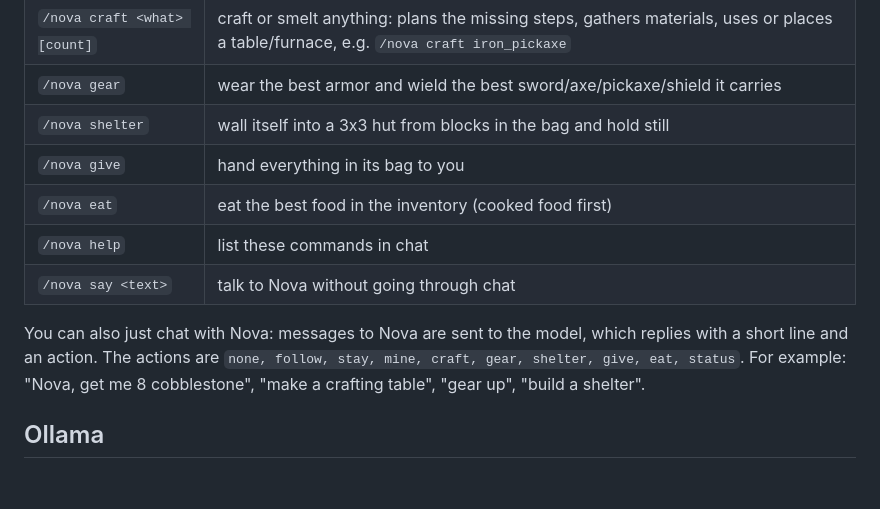
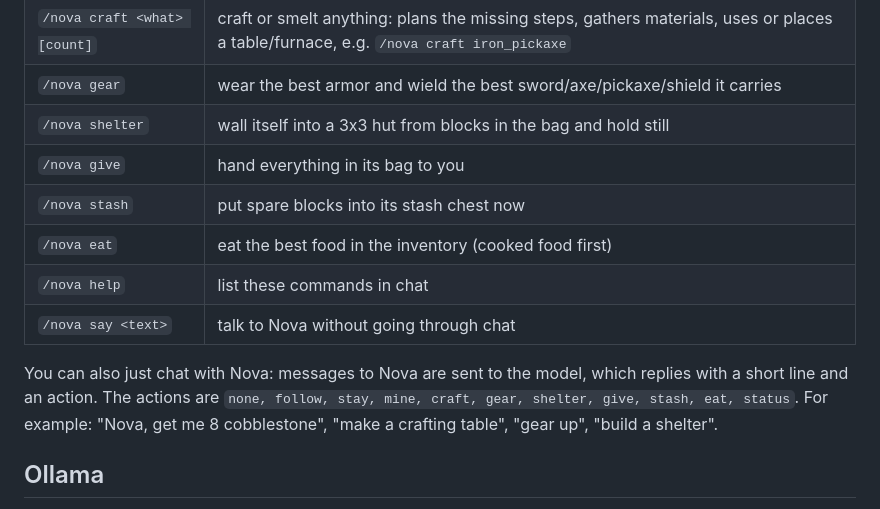
Before and after one commit to Qynl/MyFirstMod, a Markdown page: ollamaplayer/README.md, the part around the change. Drawn GitHub-style; blank space fills up the shorter version.

Commit message:
README: /nova stash
Co-authored-by: arena-agent <297053741+arena-agent@users.noreply.github.com>

```diff
--- a/ollamaplayer/README.md
+++ b/ollamaplayer/README.md
@@ -29,11 +29,12 @@ In a world, as operator:
 | `/nova gear` | wear the best armor and wield the best sword/axe/pickaxe/shield it carries |
 | `/nova shelter` | wall itself into a 3x3 hut from blocks in the bag and hold still |
 | `/nova give` | hand everything in its bag to you |
+| `/nova stash` | put spare blocks into its stash chest now |
 | `/nova eat` | eat the best food in the inventory (cooked food first) |
 | `/nova help` | list these commands in chat |
 | `/nova say <text>` | talk to Nova without going through chat |
 
-You can also just chat with Nova: messages to Nova are sent to the model, which replies with a short line and an action. The actions are `none, follow, stay, mine, craft, gear, shelter, give, eat, status`.
+You can also just chat with Nova: messages to Nova are sent to the model, which replies with a short line and an action. The actions are `none, follow, stay, mine, craft, gear, shelter, give, stash, eat, status`.
 For example: "Nova, get me 8 cobblestone", "make a crafting table", "gear up", "build a shelter".
 
 ## Ollama
```
